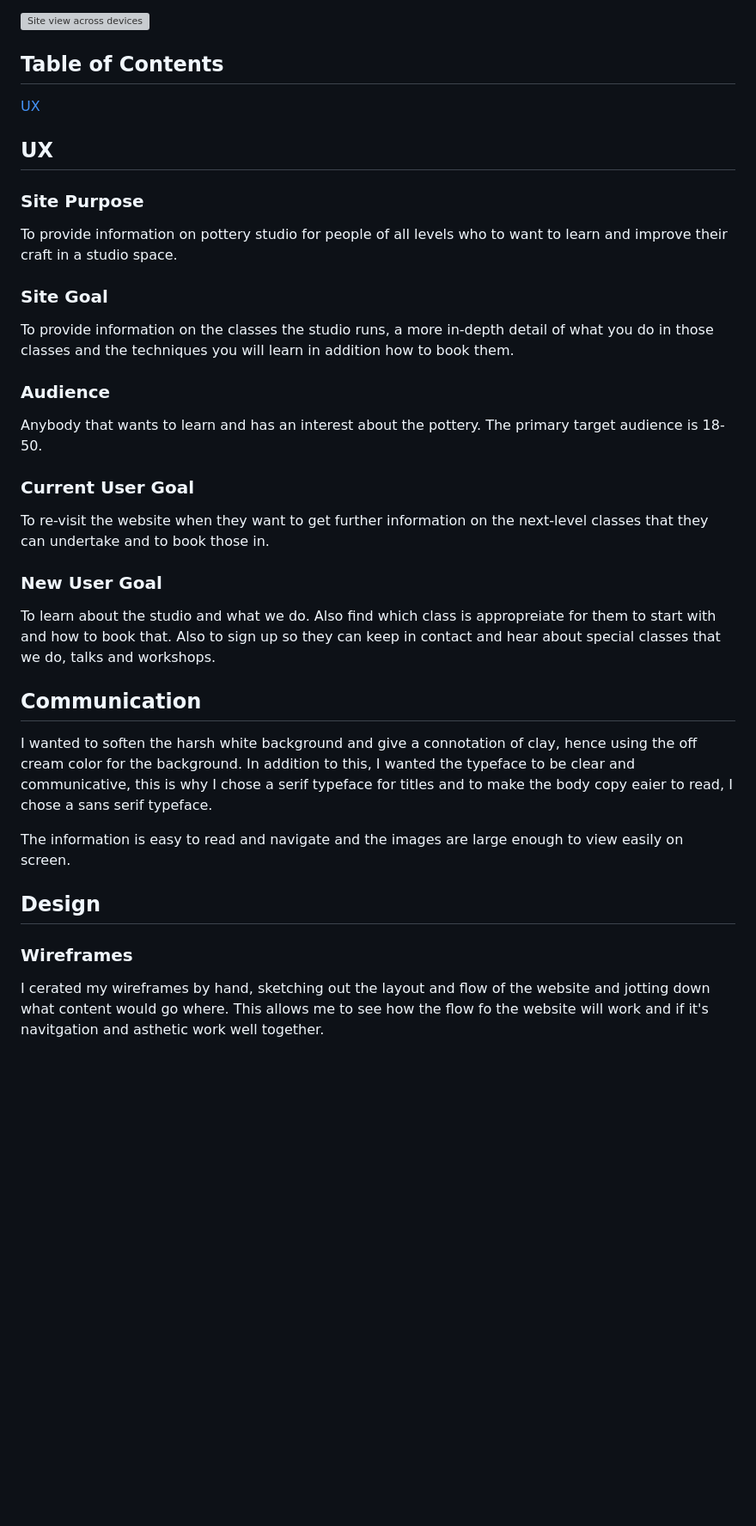
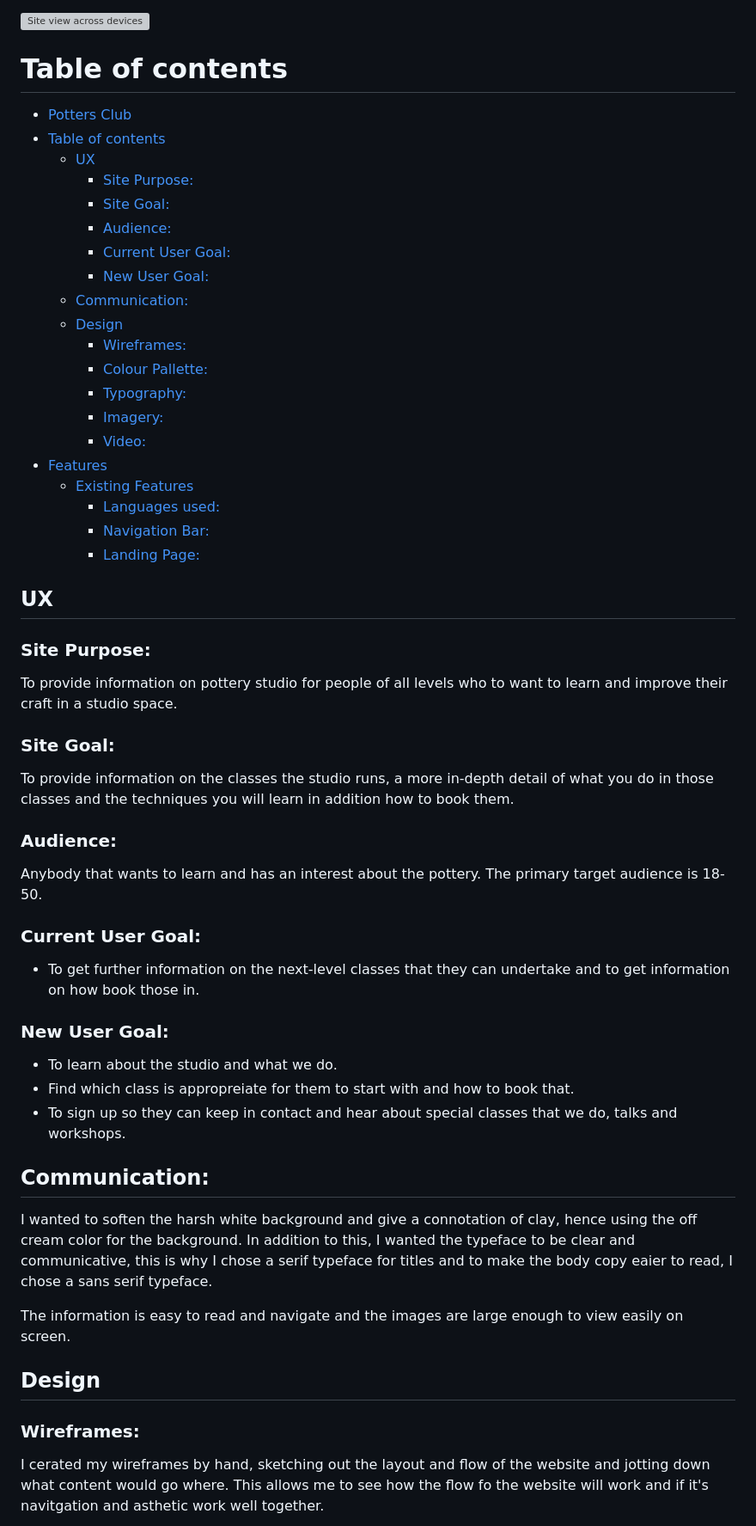
Before and after one commit to SaskiaPacker/potters-club, a Markdown page: README.md, the part around the change printed below. Shown: that part at 86% size. Drawn GitHub-style; blank space fills up the shorter version; grey boxes are pictures that could not be loaded.

Commit message:
Add content to readme page

```diff
--- a/README.md
+++ b/README.md
@@ -6,36 +6,53 @@ My idea for this project was to create a website for people who wanted to be abl
 
 ![Site view across devices](/assets/images-readme/devices-layout.png)
 
-## Table of Contents
-[UX](#ux)
-
-
-
+# Table of contents
+- [Potters Club](#potters-club)
+- [Table of contents](#table-of-contents)
+  - [UX](#ux)
+    - [Site Purpose:](#site-purpose)
+    - [Site Goal:](#site-goal)
+    - [Audience:](#audience)
+    - [Current User Goal:](#current-user-goal)
+    - [New User Goal:](#new-user-goal)
+  - [Communication:](#communication)
+  - [Design](#design)
+    - [Wireframes:](#wireframes)
+    - [Colour Pallette:](#colour-pallette)
+    - [Typography:](#typography)
+    - [Imagery:](#imagery)
+    - [Video:](#video)
+- [Features](#features)
+  - [Existing Features](#existing-features)
+    - [Languages  used:](#languages--used)
+    - [Navigation Bar:](#navigation-bar)
+    - [Landing Page:](#landing-page)
 
 ## UX
-### Site Purpose
+### Site Purpose:
 To provide information on pottery studio for people of all levels who to want to learn and improve their craft in a studio space.
 
-### Site Goal
+### Site Goal:
 To provide information on the classes the studio runs, a more in-depth detail of what you do in those classes and the techniques you will learn in addition how to book them.
 
-### Audience
+### Audience:
 Anybody that wants to learn and has an interest about the pottery. The primary target audience is 18-50.
 
-###  Current User Goal
-To re-visit the website when they want to get further information on the next-level classes that they can undertake and to book those in.
+### Current User Goal:
+- To get further information on the next-level classes that they can undertake and to get information on how book those in.
 
-### New User Goal
-To learn about the studio and what we do. Also find which class is appropreiate for them to start with and how to book that. Also to sign up so they can keep in contact and hear about special classes that we do, talks and workshops.
+### New User Goal:
+- To learn about the studio and what we do.
+- Find which class is appropreiate for them to start with and how to book that.
+- To sign up so they can keep in contact and hear about special classes that we do, talks and workshops.
 
-## Communication
+## Communication:
 I wanted to soften the harsh white background and give a connotation of clay, hence using the off cream color for the background. In addition to this, I wanted the typeface to be clear and communicative, this is why I chose a serif typeface for titles and to make the body copy eaier to read, I chose a sans serif typeface.
 
 The information is easy to read and navigate and the images are large enough to view easily on screen.
 
 ## Design
-
-### Wireframes
+### Wireframes:
 I cerated my wireframes by hand, sketching out the layout and flow of the website and jotting down what content would go where. This allows me to see how the flow fo the website will work and if it's navitgation and asthetic work well together.
 
 ![Wireframe one](/assets/images-readme/wireframe-one.jpg)
```
Also changed, not shown: other parts of README.md (+25 -3 lines), assets/images-readme/nav-bar-screenshot.png (added), 1 other file.
